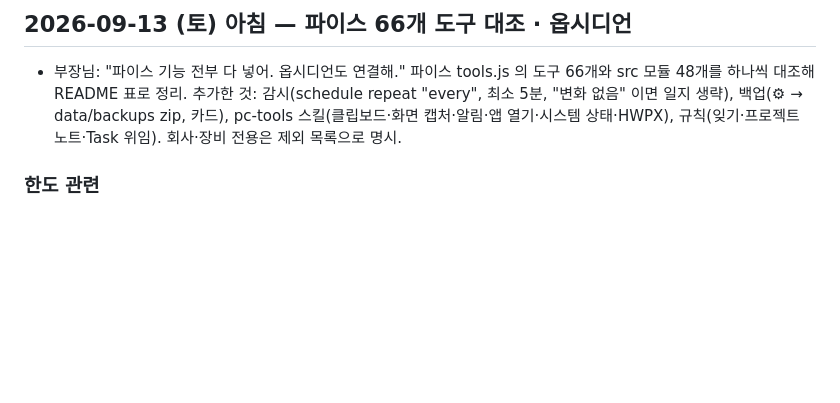
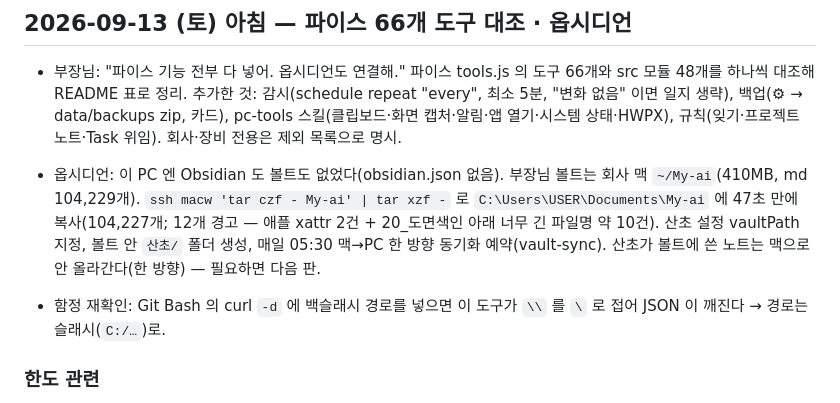
Before and after one commit to cwkim83/sancho_project, a Markdown page: 작업기록.md, the part around the change. GitHub-like rendering; blank space fills up the shorter version.

```diff
--- a/작업기록.md
+++ b/작업기록.md
@@ -87,5 +87,8 @@
 ## 2026-09-13 (토) 아침 — 파이스 66개 도구 대조 · 옵시디언
 - 부장님: "파이스 기능 전부 다 넣어. 옵시디언도 연결해." 파이스 tools.js 의 도구 66개와 src 모듈 48개를 하나씩 대조해 README 표로 정리. 추가한 것: 감시(schedule repeat "every", 최소 5분, "변화 없음" 이면 일지 생략), 백업(⚙ → data/backups zip, 카드), pc-tools 스킬(클립보드·화면 캡처·알림·앱 열기·시스템 상태·HWPX), 규칙(잊기·프로젝트 노트·Task 위임). 회사·장비 전용은 제외 목록으로 명시.
 
+- 옵시디언: 이 PC 엔 Obsidian 도 볼트도 없었다(obsidian.json 없음). 부장님 볼트는 회사 맥 `~/My-ai`(410MB, md 104,229개). `ssh macw 'tar czf - My-ai' | tar xzf -` 로 `C:\Users\USER\Documents\My-ai` 에 47초 만에 복사(104,227개; 12개 경고 — 애플 xattr 2건 + 20_도면색인 아래 너무 긴 파일명 약 10건). 산초 설정 vaultPath 지정, 볼트 안 `산초/` 폴더 생성, 매일 05:30 맥→PC 한 방향 동기화 예약(vault-sync). 산초가 볼트에 쓴 노트는 맥으로 안 올라간다(한 방향) — 필요하면 다음 판.
+- 함정 재확인: Git Bash 의 curl `-d` 에 백슬래시 경로를 넣으면 이 도구가 `\\` 를 `\` 로 접어 JSON 이 깨진다 → 경로는 슬래시(`C:/…`)로.
+
 ### 한도 관련
 - 제 작업은 한도에 걸리지 않고 01:00 무렵 끝났습니다. 사용량 % 는 제가 볼 수 없어 "95% 에서 멈추기" 는 지킬 수 없었고, 대신 단계마다 커밋하고 재개 예약(매시 17분 크론 + 05:35 예약 작업)을 걸어 두었다가 끝나서 지웠습니다.
```
Also changed, not shown: README.md (+1 -0 lines).
